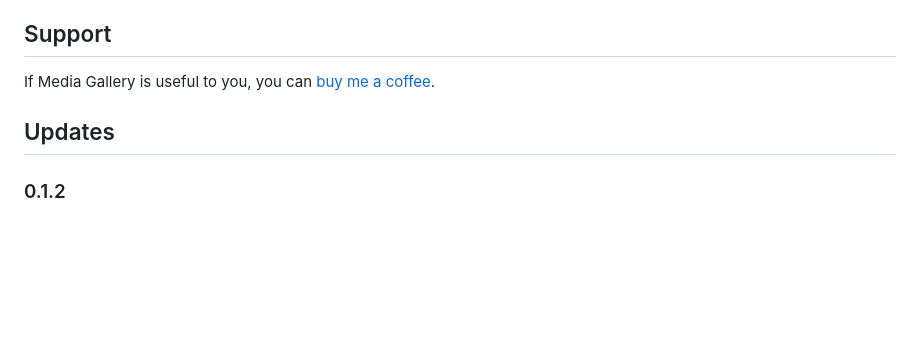
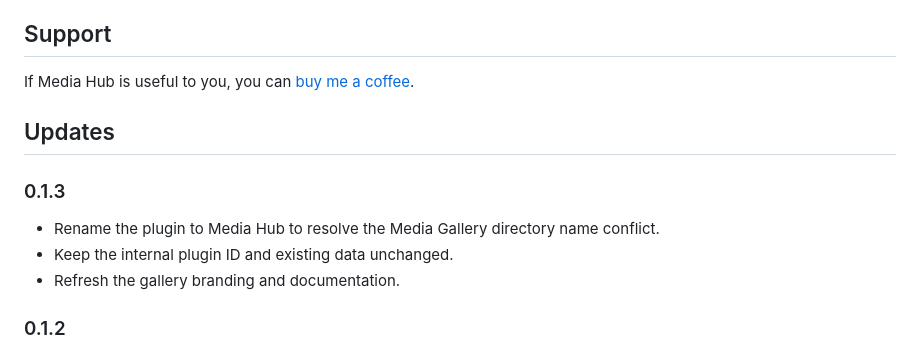
Before and after one commit to sahandps/obsidian-vault-gallery, a Markdown page: README.md, the part around one of its changes. GitHub-like rendering; blank space fills up the shorter version.

```diff
--- a/README.md
+++ b/README.md
@@ -81,9 +81,16 @@ Copyright © 2026 Sahand (sahandps). Licensed under the [GNU General Public Lice
 
 ## Support
 
-If Media Gallery is useful to you, you can [buy me a coffee](https://buymeacoffee.com/sahandprs).
+If Media Hub is useful to you, you can [buy me a coffee](https://buymeacoffee.com/sahandprs).
 
 ## Updates
+
+### 0.1.3
+
+- Rename the plugin to Media Hub to resolve the Media Gallery directory name conflict.
+- Keep the internal plugin ID and existing data unchanged.
+- Refresh the gallery branding and documentation.
+
 
 ### 0.1.2
 
```
Also changed, not shown: other parts of README.md (+5 -5 lines), docs/release-notes.md (+4 -4 lines), docs/images/details.jpg, docs/images/gallery.jpg, 9 other files.
